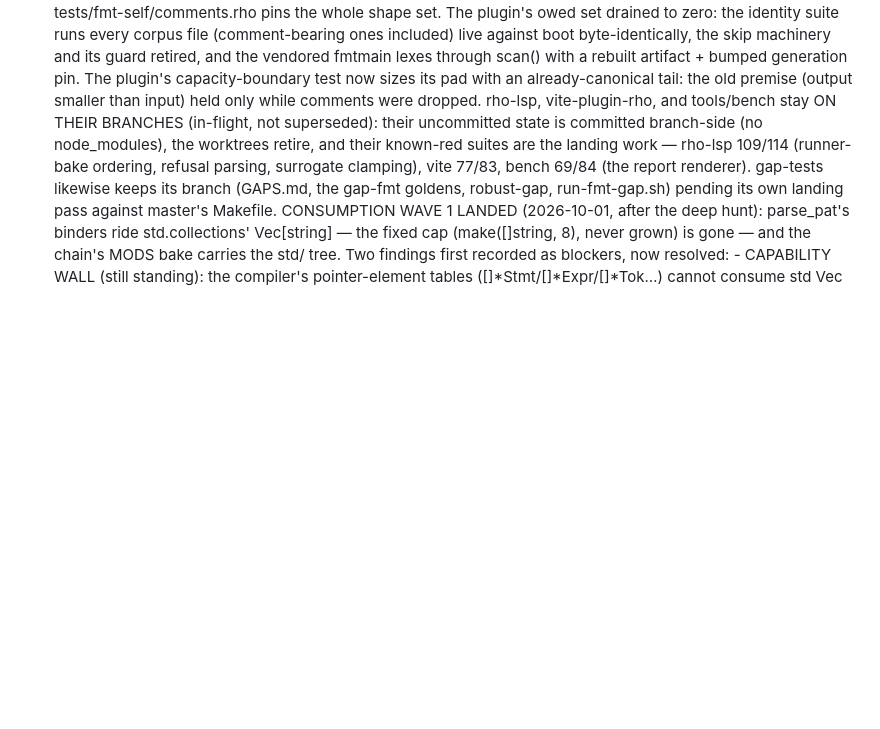
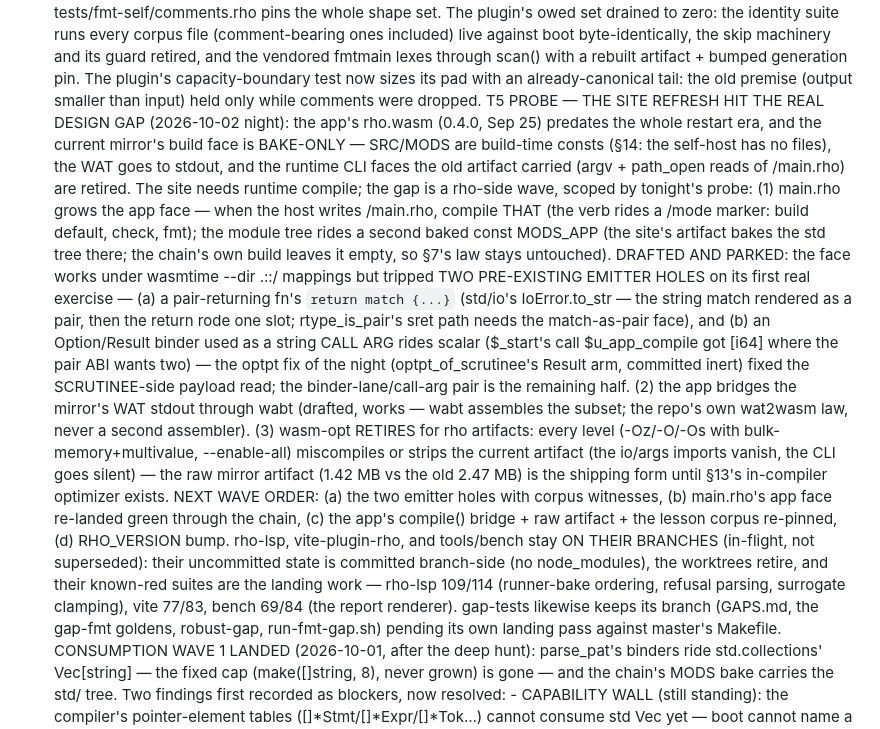
Before and after one commit to ningh-o/rho, a Markdown page: TODO.md, the part around the change. Rendered like a GitHub page; blank space fills up the shorter version.

Commit message:
ledger the site-refresh wave: the runtime-compile face, two emitter holes, the wabt bridge, the wasm-opt retirement

```diff
--- a/TODO.md
+++ b/TODO.md
@@ -1402,6 +1402,41 @@ section — no placeholder stages. boot is the reference compiler.
       capacity-boundary test now sizes its pad with an
       already-canonical tail: the old premise (output smaller than
       input) held only while comments were dropped.
+      T5 PROBE — THE SITE REFRESH HIT THE REAL DESIGN GAP (2026-10-02
+      night): the app's rho.wasm (0.4.0, Sep 25) predates the whole
+      restart era, and the current mirror's build face is BAKE-ONLY —
+      SRC/MODS are build-time consts (§14: the self-host has no
+      files), the WAT goes to stdout, and the runtime CLI faces the
+      old artifact carried (argv + path_open reads of /main.rho) are
+      retired. The site needs runtime compile; the gap is a rho-side
+      wave, scoped by tonight's probe: (1) main.rho grows the app
+      face — when the host writes /main.rho, compile THAT (the verb
+      rides a /mode marker: build default, check, fmt); the module
+      tree rides a second baked const MODS_APP (the site's artifact
+      bakes the std tree there; the chain's own build leaves it
+      empty, so §7's law stays untouched). DRAFTED AND PARKED: the
+      face works under wasmtime --dir .::/ mappings but tripped TWO
+      PRE-EXISTING EMITTER HOLES on its first real exercise — (a) a
+      pair-returning fn's `return match {...}` (std/io's
+      IoError.to_str — the string match rendered as a pair, then the
+      return rode one slot; rtype_is_pair's sret path needs the
+      match-as-pair face), and (b) an Option/Result binder used as a
+      string CALL ARG rides scalar ($_start's call $u_app_compile got
+      [i64] where the pair ABI wants two) — the optpt fix of the
+      night (optpt_of_scrutinee's Result arm, committed inert) fixed
+      the SCRUTINEE-side payload read; the binder-lane/call-arg pair
+      is the remaining half. (2) the app bridges the mirror's WAT
+      stdout through wabt (drafted, works — wabt assembles the
+      subset; the repo's own wat2wasm law, never a second assembler).
+      (3) wasm-opt RETIRES for rho artifacts: every level (-Oz/-O/-Os
+      with bulk-memory+multivalue, --enable-all) miscompiles or
+      strips the current artifact (the io/args imports vanish, the
+      CLI goes silent) — the raw mirror artifact (1.42 MB vs the old
+      2.47 MB) is the shipping form until §13's in-compiler
+      optimizer exists. NEXT WAVE ORDER: (a) the two emitter holes
+      with corpus witnesses, (b) main.rho's app face re-landed green
+      through the chain, (c) the app's compile() bridge + raw
+      artifact + the lesson corpus re-pinned, (d) RHO_VERSION bump.
       rho-lsp, vite-plugin-rho, and tools/bench stay ON THEIR
       BRANCHES (in-flight, not superseded): their uncommitted state
       is committed branch-side (no node_modules), the worktrees
```
